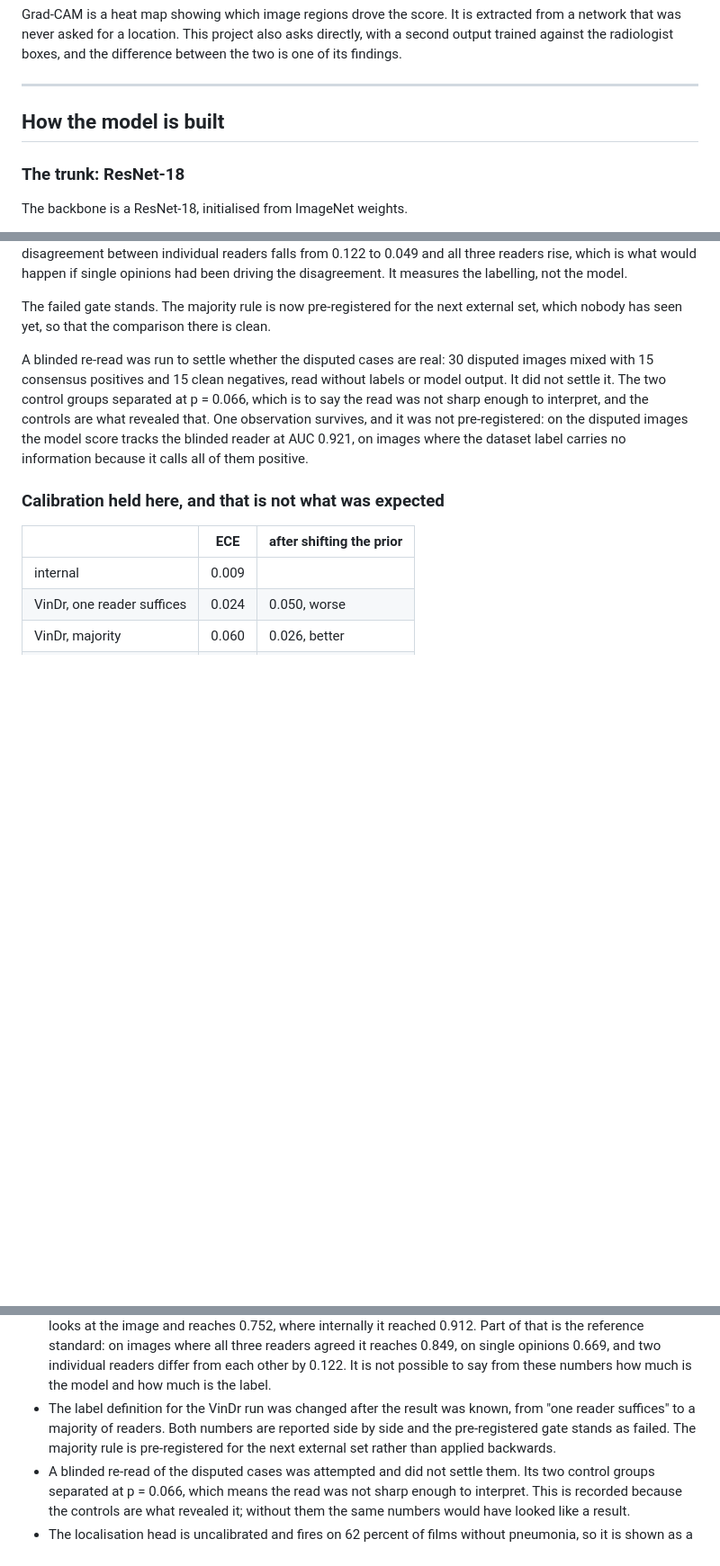
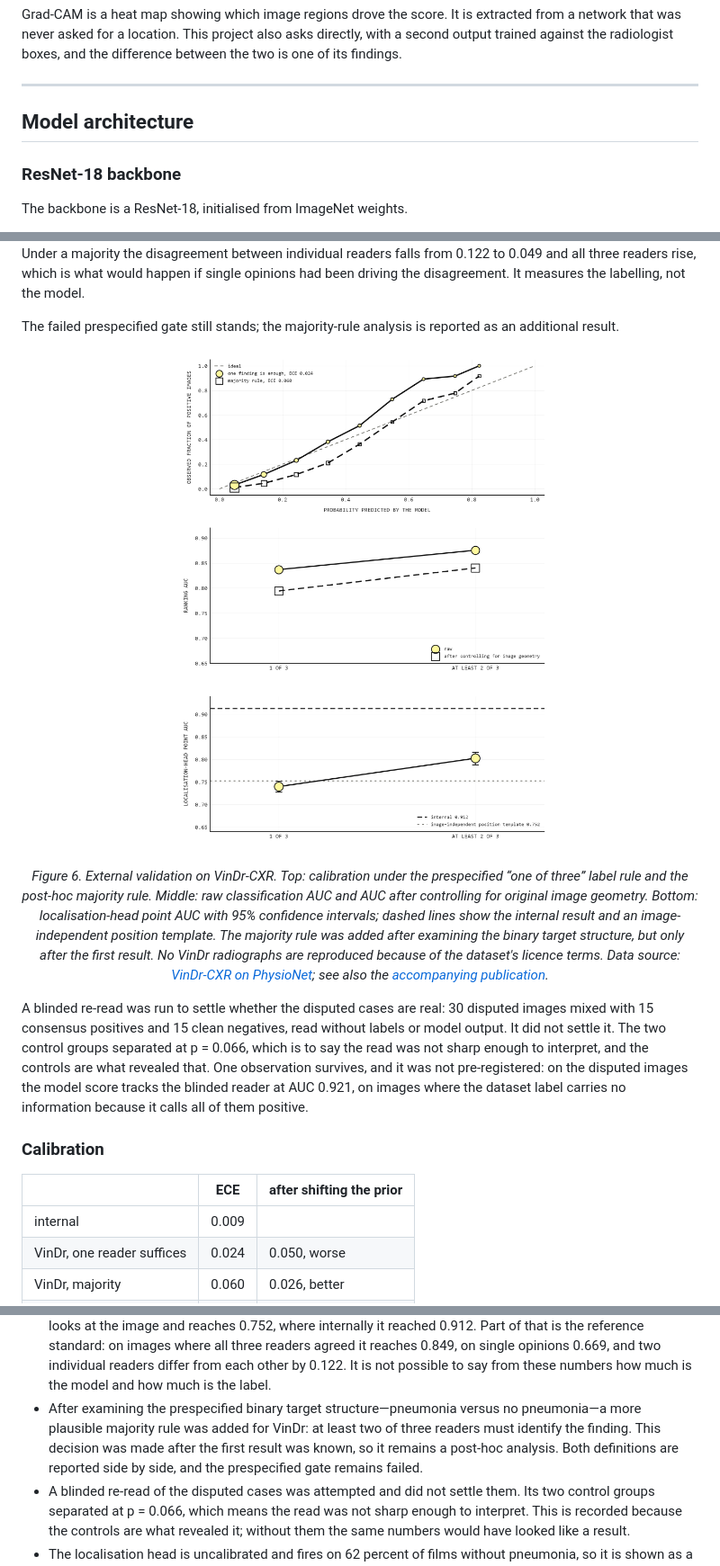
Before and after one commit to MikaKat/pneumonia-detection-cnn, a Markdown page: README.md, 3 parts joined by grey strips. Shown: that part at 90% size. Rendered like a GitHub page; pictures changed too: readme-assets/06_external_validation_vindr.png (added); blank space fills up the shorter version.

```diff
--- a/README.md
+++ b/README.md
@@ -54,9 +56,9 @@ the difference between the two is one of its findings.
 
 ---
 
-## How the model is built
+## Model architecture
 
-### The trunk: ResNet-18
+### ResNet-18 backbone
 
 The backbone is a ResNet-18, initialised from ImageNet weights.
 
@@ -663,8 +705,14 @@ Under a majority the disagreement between individual readers falls from 0.122 to
 0.049 and all three readers rise, which is what would happen if single opinions
 had been driving the disagreement. It measures the labelling, not the model.
 
-The failed gate stands. The majority rule is now pre-registered for the next
-external set, which nobody has seen yet, so that the comparison there is clean.
+The failed prespecified gate still stands; the majority-rule analysis is reported
+as an additional result.
+
+<p align="center">
+  <img src="readme-assets/06_external_validation_vindr.png" width="800" alt="Calibration, classification AUC and localisation performance on VinDr-CXR under two reference-label definitions">
+</p>
+
+<p align="center"><em>Figure 6. External validation on VinDr-CXR. Top: calibration under the prespecified “one of three” label rule and the post-hoc majority rule. Middle: raw classification AUC and AUC after controlling for original image geometry. Bottom: localisation-head point AUC with 95% confidence intervals; dashed lines show the internal result and an image-independent position template. The majority rule was added after examining the binary target structure, but only after the first result. No VinDr radiographs are reproduced because of the dataset's licence terms. Data source: <a href="https://physionet.org/content/vindr-cxr/1.0.0/">VinDr-CXR on PhysioNet</a>; see also the <a href="https://pubmed.ncbi.nlm.nih.gov/35858929/">accompanying publication</a>.</em></p>
 
 A blinded re-read was run to settle whether the disputed cases are real: 30
 disputed images mixed with 15 consensus positives and 15 clean negatives, read
@@ -675,7 +723,7 @@ it was not pre-registered: on the disputed images the model score tracks the
 blinded reader at AUC 0.921, on images where the dataset label carries no
 information because it calls all of them positive.
 
-### Calibration held here, and that is not what was expected
+### Calibration
 
 | | ECE | after shifting the prior |
 | --- | --- | --- |
@@ -893,10 +941,11 @@ a fourteen-hour follow-up run three times without spending it.
   where all three readers agreed it reaches 0.849, on single opinions 0.669, and
   two individual readers differ from each other by 0.122. It is not possible to
   say from these numbers how much is the model and how much is the label.
-- The label definition for the VinDr run was changed after the result was known,
-  from "one reader suffices" to a majority of readers. Both numbers are reported
-  side by side and the pre-registered gate stands as failed. The majority rule is
-  pre-registered for the next external set rather than applied backwards.
+- After examining the prespecified binary target structure—pneumonia versus no
+  pneumonia—a more plausible majority rule was added for VinDr: at least two of
+  three readers must identify the finding. This decision was made after the first
+  result was known, so it remains a post-hoc analysis. Both definitions are
+  reported side by side, and the prespecified gate remains failed.
 - A blinded re-read of the disputed cases was attempted and did not settle them.
   Its two control groups separated at p = 0.066, which means the read was not
   sharp enough to interpret. This is recorded because the controls are what
```
Also changed, not shown: other parts of README.md (+97 -55 lines), readme-assets/01_model_architecture.png (added), readme-assets/02_training_curve.png (added), readme-assets/03_training_and_ensemble.png (added), readme-assets/04_example_outputs.png (added), readme-assets/05_external_validation_kermany.png (added).
